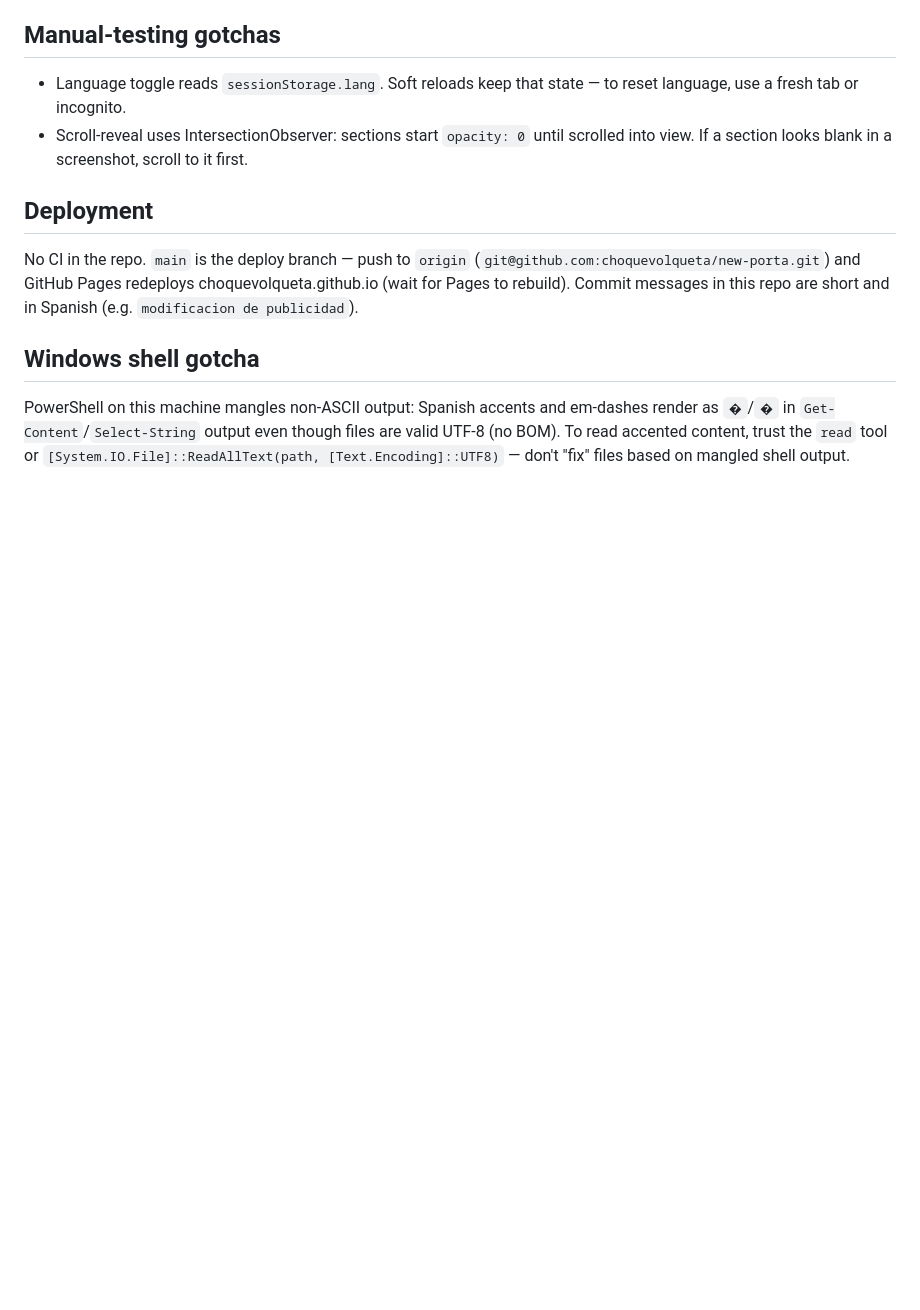
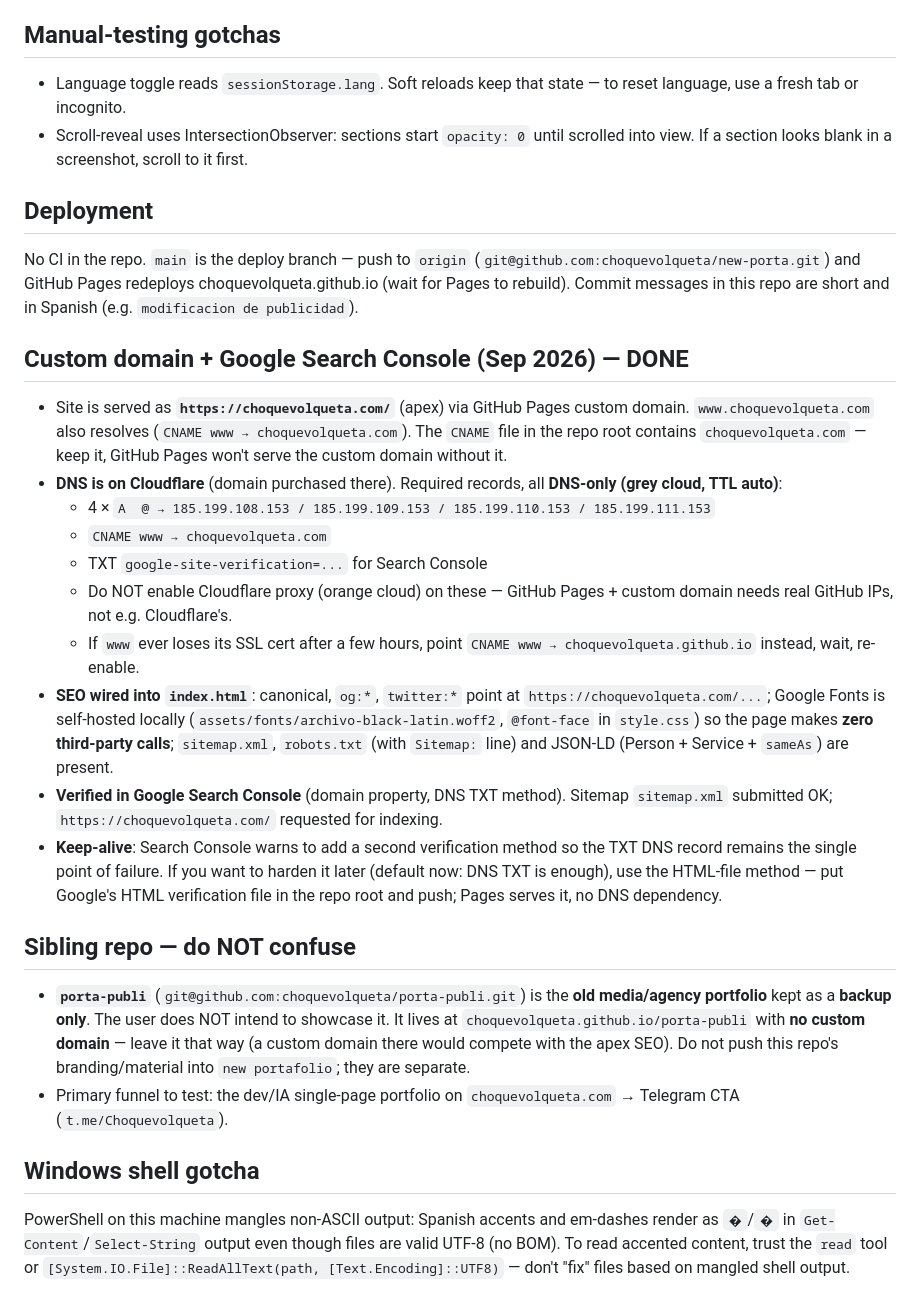
Before and after one commit to choquevolqueta/new-porta, a Markdown page: AGENTS.md, the part around the change. Drawn GitHub-style; blank space fills up the shorter version.

Commit message:
aguia: dominio, search console y sitemap en memoria

```diff
--- a/AGENTS.md
+++ b/AGENTS.md
@@ -33,5 +33,21 @@ Assets: `assets/videos/*.mp4` (demo clips shown in `.video-modal` from project c
 ## Deployment
 No CI in the repo. `main` is the deploy branch — push to `origin` (`git@github.com:choquevolqueta/new-porta.git`) and GitHub Pages redeploys choquevolqueta.github.io (wait for Pages to rebuild). Commit messages in this repo are short and in Spanish (e.g. `modificacion de publicidad`).
 
+## Custom domain + Google Search Console (Sep 2026) — DONE
+- Site is served as **`https://choquevolqueta.com/`** (apex) via GitHub Pages custom domain. `www.choquevolqueta.com` also resolves (`CNAME www → choquevolqueta.com`). The `CNAME` file in the repo root contains `choquevolqueta.com` — keep it, GitHub Pages won't serve the custom domain without it.
+- **DNS is on Cloudflare** (domain purchased there). Required records, all **DNS-only (grey cloud, TTL auto)**:
+  - 4 × `A  @ → 185.199.108.153 / 185.199.109.153 / 185.199.110.153 / 185.199.111.153`
+  - `CNAME www → choquevolqueta.com`
+  - TXT `google-site-verification=...` for Search Console
+  - Do NOT enable Cloudflare proxy (orange cloud) on these — GitHub Pages + custom domain needs real GitHub IPs, not e.g. Cloudflare's.
+  - If `www` ever loses its SSL cert after a few hours, point `CNAME www → choquevolqueta.github.io` instead, wait, re-enable.
+- **SEO wired into `index.html`**: canonical, `og:*`, `twitter:*` point at `https://choquevolqueta.com/...`; Google Fonts is self-hosted locally (`assets/fonts/archivo-black-latin.woff2`, `@font-face` in `style.css`) so the page makes **zero third-party calls**; `sitemap.xml`, `robots.txt` (with `Sitemap:` line) and JSON-LD (Person + Service + `sameAs`) are present.
+- **Verified in Google Search Console** (domain property, DNS TXT method). Sitemap `sitemap.xml` submitted OK; `https://choquevolqueta.com/` requested for indexing.
+- **Keep-alive**: Search Console warns to add a second verification method so the TXT DNS record remains the single point of failure. If you want to harden it later (default now: DNS TXT is enough), use the HTML-file method — put Google's HTML verification file in the repo root and push; Pages serves it, no DNS dependency.
+
+## Sibling repo — do NOT confuse
+- **`porta-publi`** (`git@github.com:choquevolqueta/porta-publi.git`) is the **old media/agency portfolio** kept as a **backup only**. The user does NOT intend to showcase it. It lives at `choquevolqueta.github.io/porta-publi` with **no custom domain** — leave it that way (a custom domain there would compete with the apex SEO). Do not push this repo's branding/material into `new portafolio`; they are separate.
+- Primary funnel to test: the dev/IA single-page portfolio on `choquevolqueta.com` → Telegram CTA (`t.me/Choquevolqueta`).
+
 ## Windows shell gotcha
 PowerShell on this machine mangles non-ASCII output: Spanish accents and em-dashes render as `�`/`�` in `Get-Content`/`Select-String` output even though files are valid UTF-8 (no BOM). To read accented content, trust the `read` tool or `[System.IO.File]::ReadAllText(path, [Text.Encoding]::UTF8)` — don't "fix" files based on mangled shell output.
```
